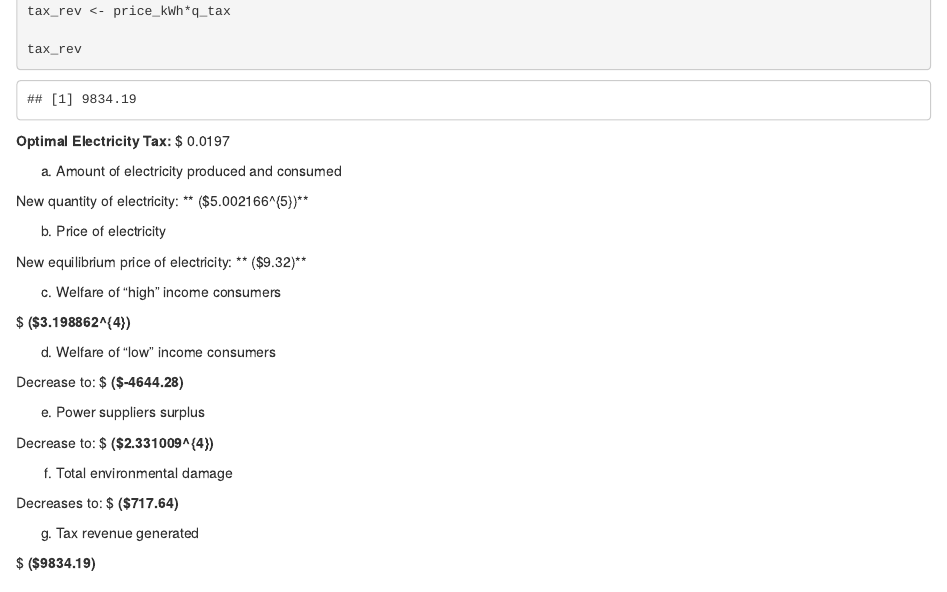
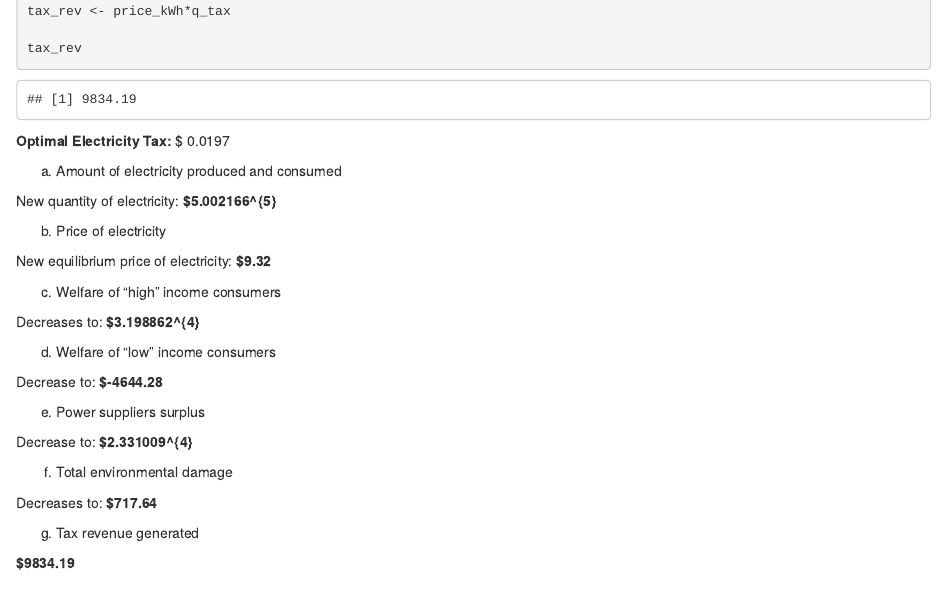
Before and after one commit to annazauner/204_hw3, an R Markdown document (204_hw3.Rmd): the page in a window 1100 px wide, from 8560 px down before the commit and from 8510 px down after it, so that both start at the same text. The pictures show the output file 204_hw3.html that the author committed with the source, opened offline.

Commit message:
Updates on all

```diff
--- a/204_hw3.Rmd
+++ b/204_hw3.Rmd
@@ -429,7 +429,7 @@ New equilibrium price of electricity:  **$`r round(p_tax, 2)`**
 
 c. Welfare of "high" income consumers
 
-**$`r round(cs_high_tax, 2)`**
+Decreases to: **$`r round(cs_high_tax, 2)`**
 
 d. Welfare of "low" income consumers
 
```
Also changed, not shown: 204_hw3.html.
